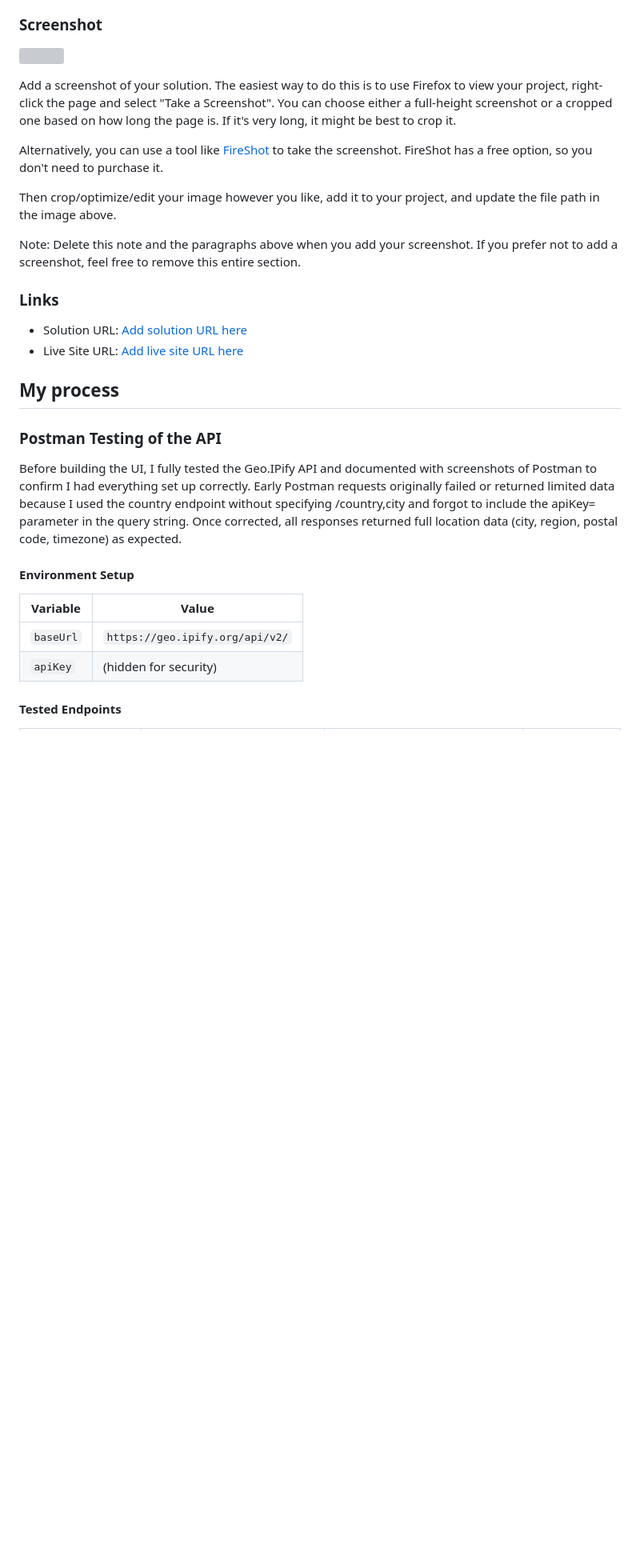
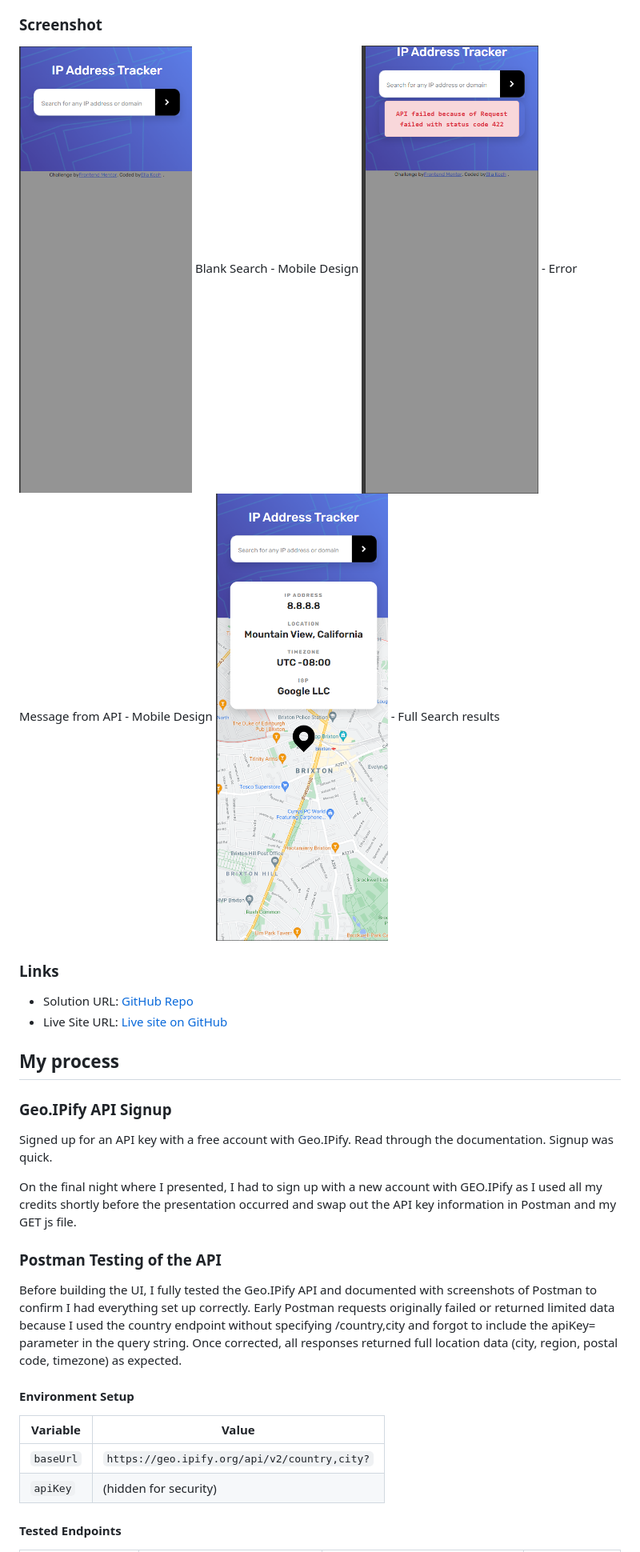
Before and after one commit to ellamkoch/fem-ip-address-tracker, a Markdown page: README.md, the part around one of its changes. Shown at 80% size. GitHub-like rendering; pictures changed too: Screenshots/Final Design/Blank Mobile Search.png (added), Screenshots/Final Design/Error message.png (added), Screenshots/Final Design/Searched IP info results shown.png (added); blank space fills up the shorter version; grey boxes are pictures that could not be loaded.

Commit message:
updated readme, minor cleanup of code and comments for submittal

```diff
--- a/README.md
+++ b/README.md
@@ -31,29 +31,28 @@ Users should be able to:
 
 ### Screenshot
 
-![](./screenshot.jpg)
-
-Add a screenshot of your solution. The easiest way to do this is to use Firefox to view your project, right-click the page and select "Take a Screenshot". You can choose either a full-height screenshot or a cropped one based on how long the page is. If it's very long, it might be best to crop it.
-
-Alternatively, you can use a tool like [FireShot](https://getfireshot.com/) to take the screenshot. FireShot has a free option, so you don't need to purchase it.
-
-Then crop/optimize/edit your image however you like, add it to your project, and update the file path in the image above.
-
-Note: Delete this note and the paragraphs above when you add your screenshot. If you prefer not to add a screenshot, feel free to remove this entire section.
+![](./Screenshots/Final%20Design/Blank%20Mobile%20Search.png) Blank Search - Mobile Design
+![](./Screenshots/Final%20Design/Error%20message.png) - Error Message from API - Mobile Design
+![](./Screenshots/Final%20Design/Searched%20IP%20info%20results%20shown.png) - Full Search results
 
 ### Links
 
-- Solution URL: [Add solution URL here](https://your-solution-url.com)
-- Live Site URL: [Add live site URL here](https://your-live-site-url.com)
+- Solution URL: [GitHub Repo](https://github.com/ellamkoch/fem-ip-address-tracker/tree/dev)
+- Live Site URL: [Live site on GitHub](https://ellamkoch.github.io/fem-ip-address-tracker/)
 
 ## My process
+### Geo.IPify API Signup
+Signed up for an API key with a free account with Geo.IPify. Read through the documentation. Signup was quick.
+
+On the final night where I presented, I had to sign up with a new account with GEO.IPify as I used all my credits shortly before the presentation occurred and swap out the API key information in Postman and my GET js file.
+
 ### Postman Testing of the API
 Before building the UI, I fully tested the Geo.IPify API and documented with screenshots of Postman to confirm I had everything set up correctly. Early Postman requests originally failed or returned limited data because I used the country endpoint without specifying /country,city and forgot to include the apiKey= parameter in the query string. Once corrected, all responses returned full location data (city, region, postal code, timezone) as expected.
 
 #### Environment Setup
 | Variable | Value |
 |-----------|--------|
-| `baseUrl` | `https://geo.ipify.org/api/v2/` |
+| `baseUrl` | `https://geo.ipify.org/api/v2/country,city?` | - For the City/Country Version of the API
 | `apiKey`  | (hidden for security) |
 
 #### Tested Endpoints
```
Also changed, not shown: other parts of README.md (+28 -4 lines), Screenshots/postman/New API key setup working.png (added), 5 other files.
